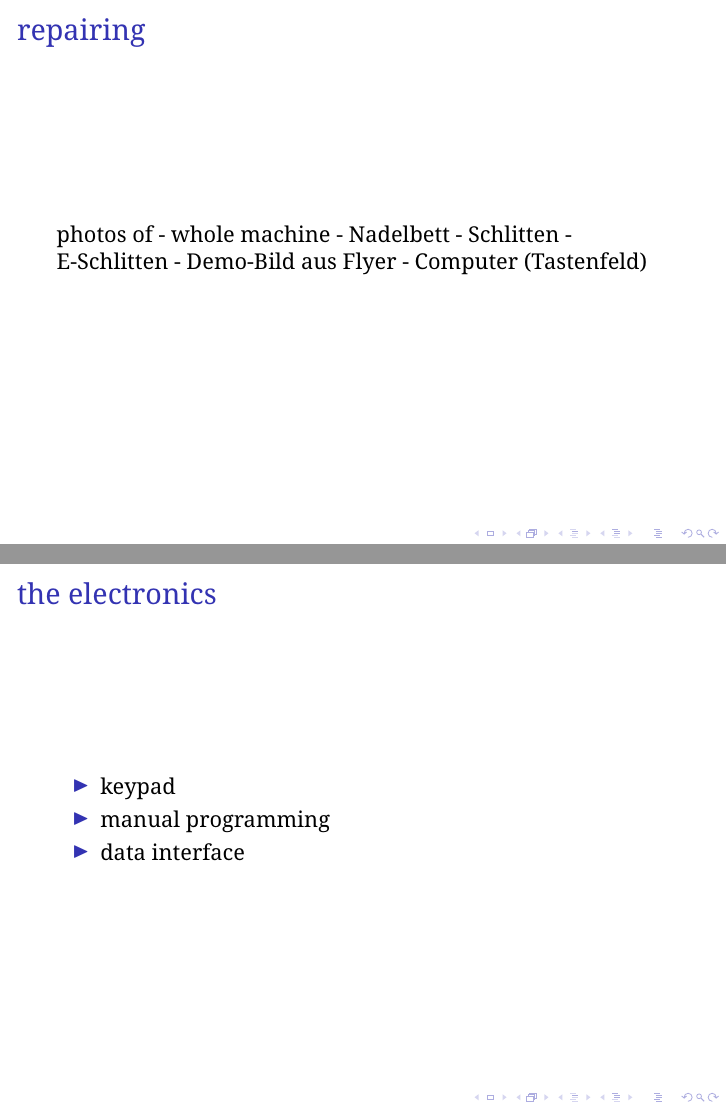
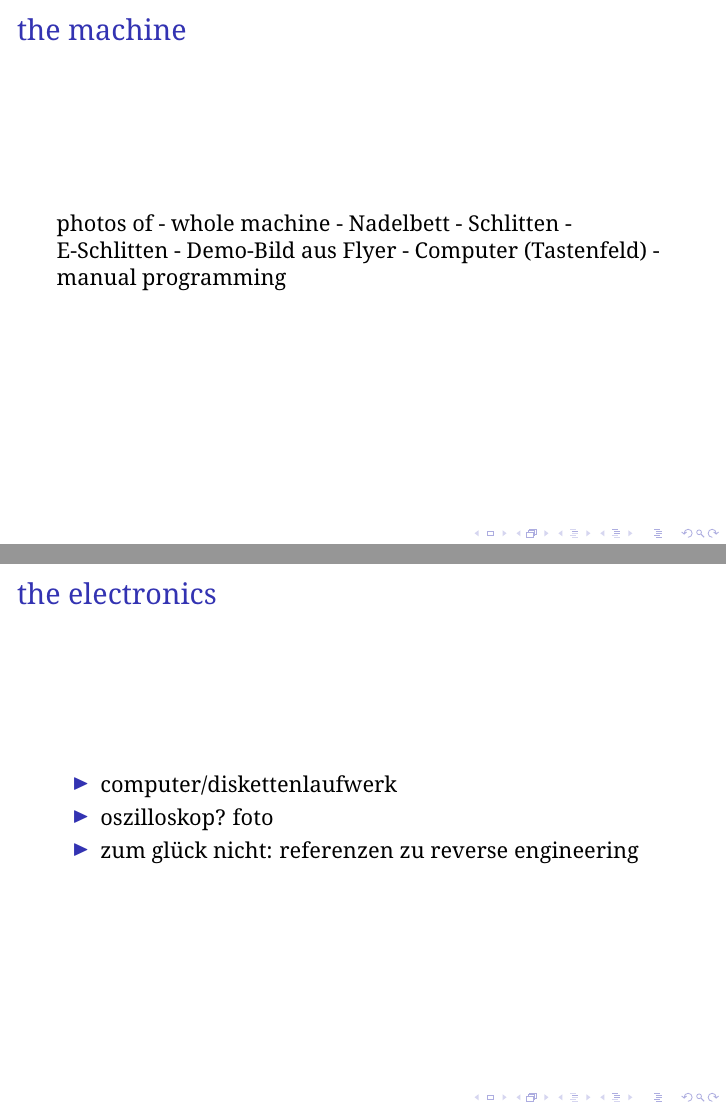
Before and after one commit to knit-industries/kr-presentation, LaTeX slides (latex/main.tex): pages 3 and 6 of 36, joined at a grey line. Compiled offline with pdfLaTeX; a LaTeX package or settings file that is missing is left out.

Commit message:
(main) Add notes about who sais what

```diff
--- a/latex/main.tex
+++ b/latex/main.tex
@@ -15,11 +15,13 @@
 
 \maketitle
 
+%% bitbonk
+
 \begin{frame}{init}
       So we had an old knitting machine...
 \end{frame}
 
-\begin{frame}{repairing}
+\begin{frame}{the machine}
 photos of
 - whole machine
 - Nadelbett
@@ -27,6 +29,7 @@ photos of
 - E-Schlitten
 - Demo-Bild aus Flyer
 - Computer (Tastenfeld)
+- manual programming
 \end{frame}
 
 \begin{frame}{init}
@@ -37,13 +40,17 @@ photos of
     \end{figure}
 \end{frame}
 
+%% turysaz
+
 \begin{frame}{the electronics}
     \begin{itemize}
-        \item keypad
-        \item manual programming
-        \item data interface
+        \item computer/diskettenlaufwerk
+        \item oszilloskop? foto
+        \item zum glück nicht: referenzen zu reverse engineering
     \end{itemize}
 \end{frame}
+
+%% bitbonk
 
 \begin{frame}{the idea}
     \begin{enumerate}[<+->]
```
Also changed, not shown: latex/main.tex (8 more changed lines).
